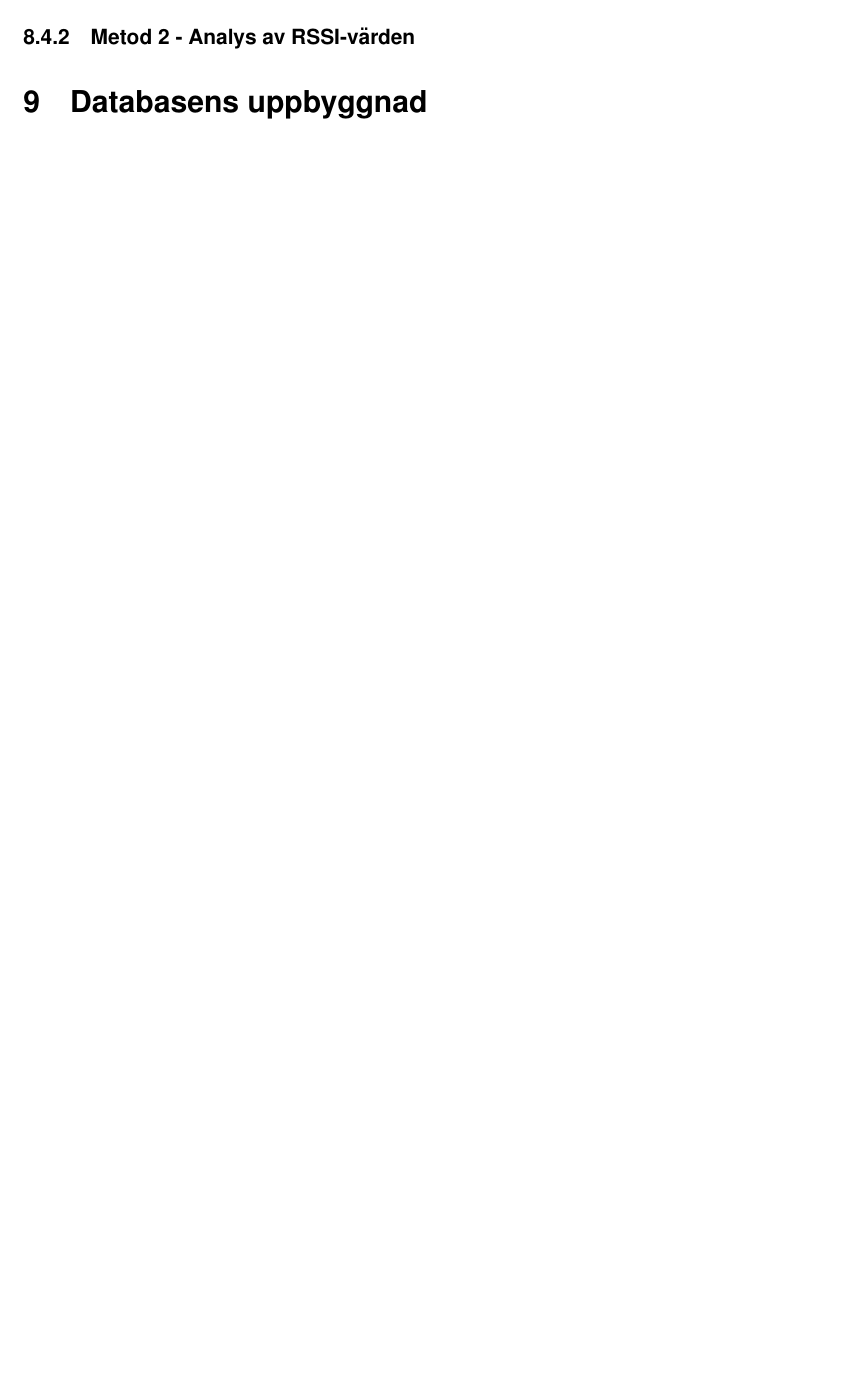
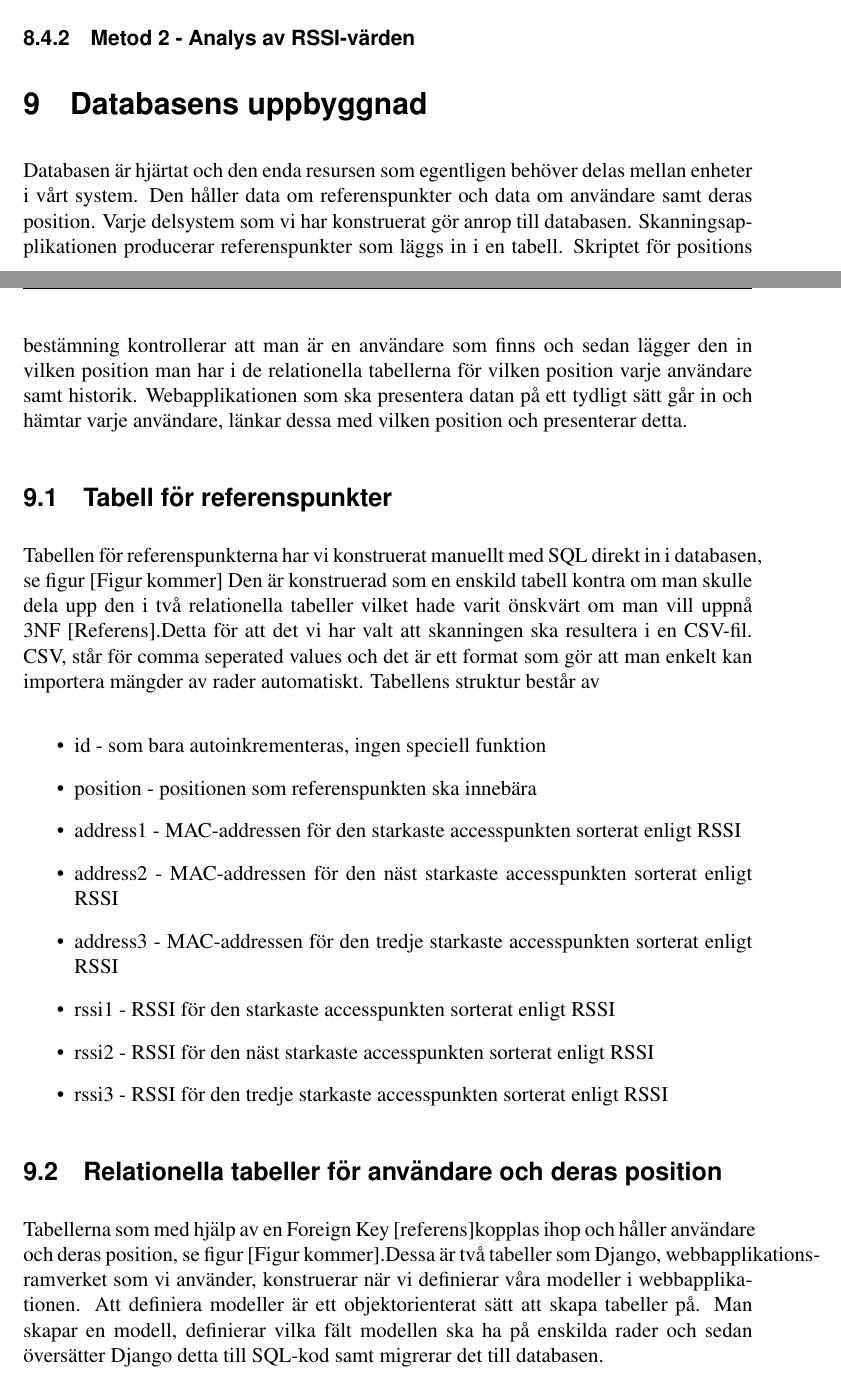
Before and after one commit to AlexanderBacklund/BachelorProject18, a LaTeX paper (report/rapportutkast.tex): part of page 32 of 38 before the commit and two parts of pages 31 and 32 of 39 after it, the two joined at a grey line, cut so that both start at the same text, the shorter picture padded with empty space. Compiled offline with pdfLaTeX.

Commit message:
databasens uppbyggnad

```diff
--- a/report/rapportutkast.tex
+++ b/report/rapportutkast.tex
@@ -667,3 +669,27 @@ Algoritmen för metod 1, med syfte att uppskatta vilken referenspunkt som befinn
 
 
 \section{Databasens uppbyggnad}\label{databasen}
+Databasen är hjärtat och den enda resursen som egentligen behöver delas mellan enheter i vårt system. Den håller data om referenspunkter och data om användare samt deras position.
+Varje delsystem som vi har konstruerat gör anrop till databasen. Skanningsapplikationen producerar referenspunkter som läggs in i en tabell. Skriptet för positions bestämning kontrollerar att man är en användare som finns och sedan lägger den in vilken position man har i de relationella tabellerna för vilken position varje användare samt historik. Webapplikationen som ska presentera datan på ett tydligt sätt går in och hämtar varje användare, länkar dessa med vilken position och presenterar detta.
+
+\subsection{Tabell för referenspunkter}
+Tabellen för referenspunkterna har vi konstruerat manuellt med SQL direkt in i databasen, se figur [Figur kommer] %TODO figur kommer
+Den är konstruerad som en enskild tabell kontra om man skulle dela upp den i två relationella tabeller vilket hade varit önskvärt om man vill uppnå 3NF [Referens].%TODO referns?
+Detta för att det vi har valt att skanningen ska resultera i en CSV-fil. CSV, står för comma seperated values och det är ett format som gör att man enkelt kan importera mängder av rader automatiskt.
+Tabellens struktur består av
+
+\begin{itemize}
+  \item id - som bara autoinkrementeras, ingen speciell funktion
+  \item position - positionen som referenspunkten ska innebära
+  \item address1 - MAC-addressen för den starkaste accesspunkten sorterat enligt RSSI
+  \item address2 - MAC-addressen för den näst starkaste accesspunkten sorterat enligt RSSI
+  \item address3 - MAC-addressen för den tredje starkaste accesspunkten sorterat enligt RSSI
+  \item rssi1 - RSSI för den starkaste accesspunkten sorterat enligt RSSI
+  \item rssi2 - RSSI för den näst starkaste accesspunkten sorterat enligt RSSI
+  \item rssi3 - RSSI för den tredje starkaste accesspunkten sorterat enligt RSSI
+\end{itemize}
+
+\subsection{Relationella tabeller för användare och deras position}
+Tabellerna som med hjälp av en Foreign Key [referens]%TODO referens
+kopplas ihop och håller användare och deras position, se figur [Figur kommer].%TODO figur
+Dessa är två tabeller som Django, webbapplikations-ramverket som vi använder, konstruerar när vi definierar våra modeller i webbapplikationen. Att definiera modeller är ett objektorienterat sätt att skapa tabeller på. Man skapar en modell, definierar vilka fält modellen ska ha på enskilda rader och sedan översätter Django detta till SQL-kod samt migrerar det till databasen.
```
Also changed, not shown: report/rapportutkast.tex (24 more changed lines).
